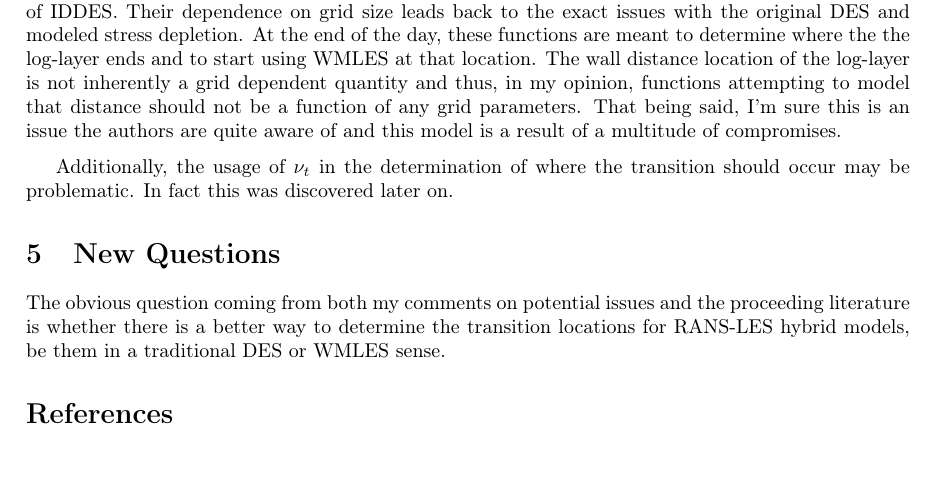
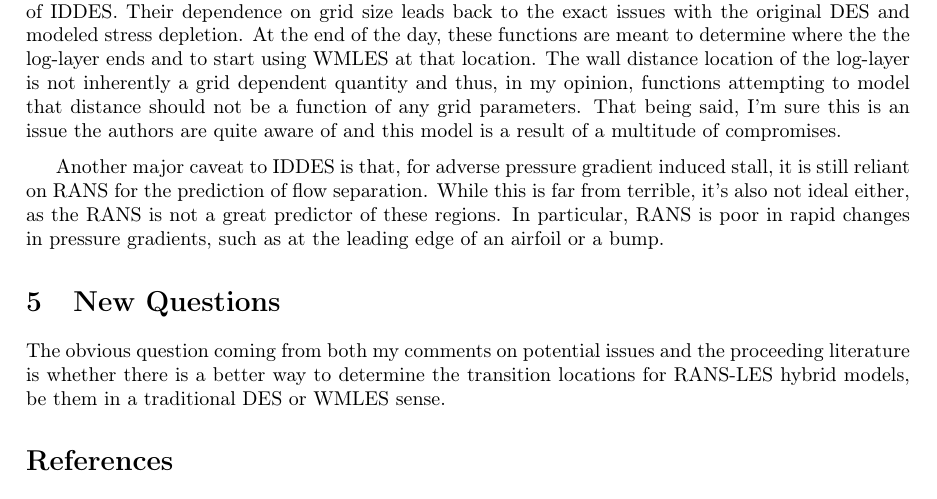
Before and after one commit to jrwrigh/ASEN6037-LitReview, a LaTeX document (main.tex): part of page 5 of 6, cut so that both start at the same text, the shorter picture padded with empty space. Compiled offline with pdfLaTeX.

Commit message:
cont: Add RANS prediction error for potential issues

```diff
--- a/main.tex
+++ b/main.tex
@@ -105,7 +105,10 @@ The IDDES model presented in this work represents as significant step forward in
 \section{Potential Issues}
 One of the immediate potential issues I see is the grid dependence of \(f_B \) and \(f_e \) in the WMLES mode of IDDES. Their dependence on grid size leads back to the exact issues with the original DES and modeled stress depletion. At the end of the day, these functions are meant to determine where the the log-layer ends and to start using WMLES at that location. The wall distance location of the log-layer is not inherently a grid dependent quantity and thus, in my opinion, functions attempting to model that distance should not be a function of any grid parameters. That being said, I'm sure this is an issue the authors are quite aware of and this model is a result of a multitude of compromises.
 
-Additionally, the usage of \(\nu_t \) in the determination of where the transition should occur may be problematic. In fact this was discovered later on.
+Another major caveat to IDDES is that, for adverse pressure gradient induced stall, it is still reliant on RANS for the prediction of flow separation. While this is far from terrible, it's also not ideal either, as the RANS is not a great predictor of these regions.
+In particular, RANS is poor in rapid changes in pressure gradients, such as at the leading edge of an airfoil or a bump.
+
+% Additionally, the usage of \(\nu_t \) in the determination of where the transition should occur may be problematic. In fact this was discovered later on.
 % cite entropy papers "Towards an entropy-based detached-eddy simulation
 
 % Conversely, I don't see any significant issues with the grid dependence of \(\Delta \) as it is inherently grid dependent due to the relationship between the implicit LES filter width and the grid size.
```
